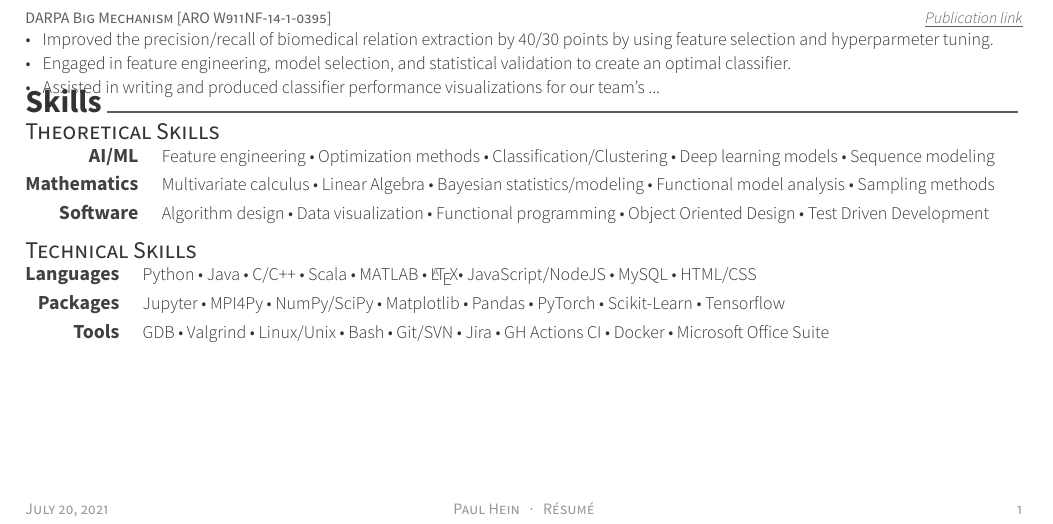
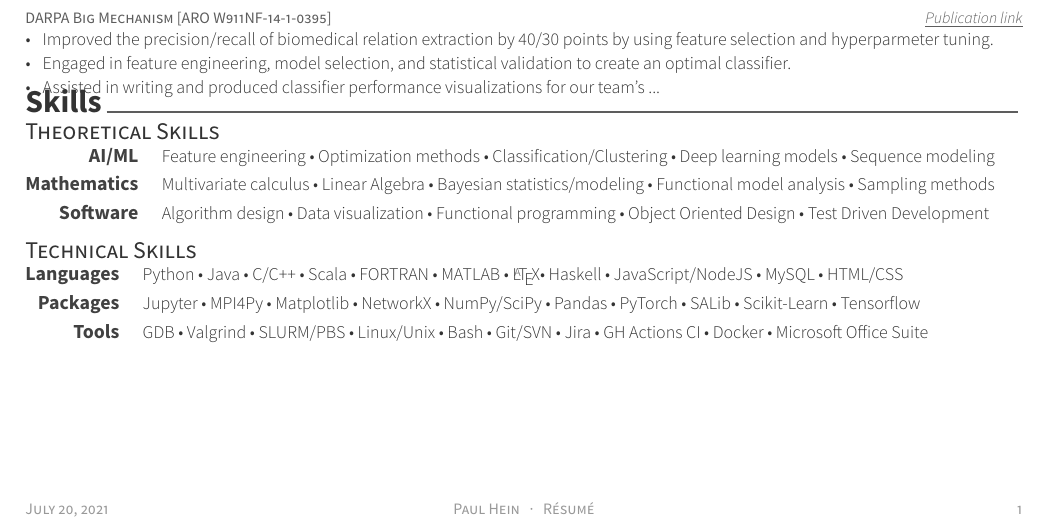
Before and after one commit to pauldhein/personal-resume, a LaTeX CV (resume.tex, which reads resume/skills.tex): part of the page, cut so that both start at the same text. Compiled offline with XeLaTeX.

Commit message:
Some more skill updates

```diff
--- a/resume/skills.tex
+++ b/resume/skills.tex
@@ -19,7 +19,7 @@
 \cvsubsection{Technical Skills}
 \vspace{-0.3cm}
 \begin{cvskills}
-  \cvskill{Languages}{Python \textbullet \ Java \textbullet \ C/C++ \textbullet \ Scala \textbullet \ MATLAB \textbullet \ \LaTeX \textbullet \ JavaScript/NodeJS \textbullet \ MySQL \textbullet \ HTML/CSS}
-  \cvskill{Packages}{Jupyter \textbullet \ MPI4Py \textbullet \ NumPy/SciPy \textbullet \ Matplotlib \textbullet \ Pandas \textbullet \ PyTorch \textbullet \ Scikit-Learn \textbullet \ Tensorflow}
-  \cvskill{Tools}{GDB \textbullet \ Valgrind \textbullet \ Linux/Unix \textbullet \ Bash \textbullet \ Git/SVN \textbullet \ Jira \textbullet \ GH Actions CI  \textbullet \ Docker \textbullet \ Microsoft Office Suite}
+  \cvskill{Languages}{Python \textbullet \ Java \textbullet \ C/C++ \textbullet \ Scala \textbullet \ FORTRAN \textbullet \ MATLAB \textbullet \ \LaTeX \textbullet \ Haskell \textbullet \ JavaScript/NodeJS \textbullet \ MySQL \textbullet \ HTML/CSS}
+  \cvskill{Packages}{Jupyter \textbullet \ MPI4Py \textbullet \ Matplotlib \textbullet \ NetworkX \textbullet \ NumPy/SciPy \textbullet \ Pandas \textbullet \ PyTorch \textbullet \ SALib \textbullet \ Scikit-Learn \textbullet \ Tensorflow}
+  \cvskill{Tools}{GDB \textbullet \ Valgrind \textbullet \ SLURM/PBS \textbullet \ Linux/Unix \textbullet \ Bash \textbullet \ Git/SVN \textbullet \ Jira \textbullet \ GH Actions CI  \textbullet \ Docker \textbullet \ Microsoft Office Suite}
 \end{cvskills}
```
